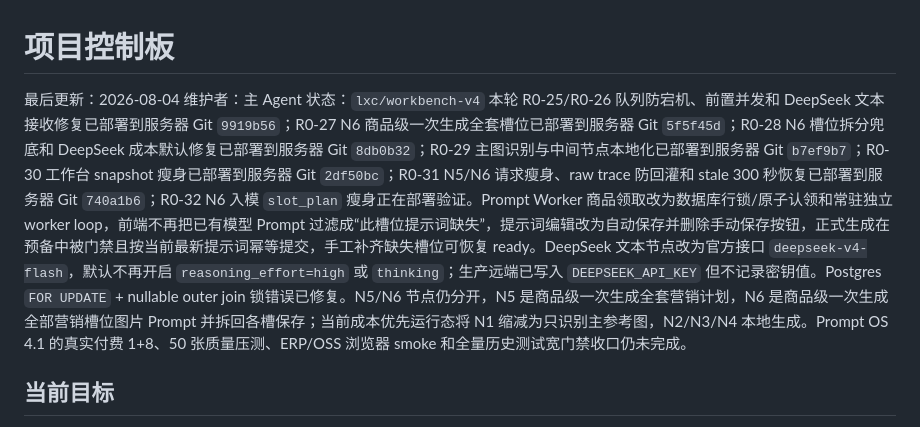
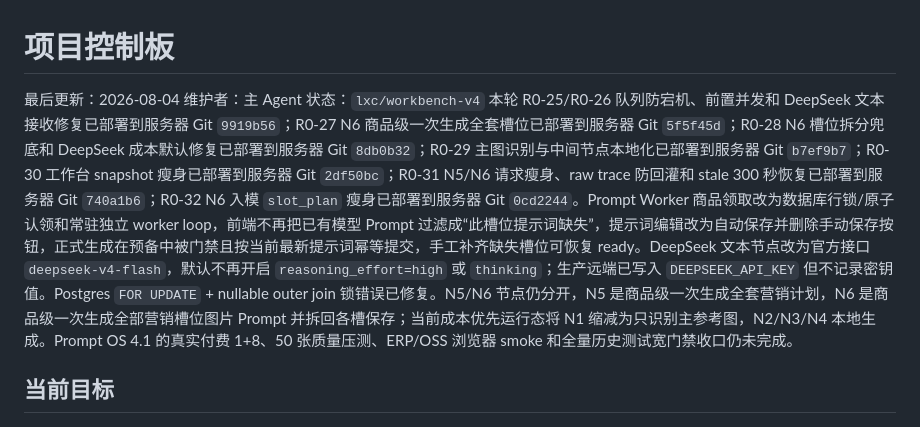
Before and after one commit to yuanZhang7777777/picturesGeneratePlatform, a Markdown page: docs/project/STATUS.md, the part around one of its changes. Drawn GitHub-style.

Commit message:
Record N6 payload deployment status

```diff
--- a/docs/project/STATUS.md
+++ b/docs/project/STATUS.md
@@ -2,7 +2,7 @@
 
 最后更新：2026-08-04
 维护者：主 Agent
-状态：`lxc/workbench-v4` 本轮 R0-25/R0-26 队列防宕机、前置并发和 DeepSeek 文本接收修复已部署到服务器 Git `9919b56`；R0-27 N6 商品级一次生成全套槽位已部署到服务器 Git `5f5f45d`；R0-28 N6 槽位拆分兜底和 DeepSeek 成本默认修复已部署到服务器 Git `8db0b32`；R0-29 主图识别与中间节点本地化已部署到服务器 Git `b7ef9b7`；R0-30 工作台 snapshot 瘦身已部署到服务器 Git `2df50bc`；R0-31 N5/N6 请求瘦身、raw trace 防回灌和 stale 300 秒恢复已部署到服务器 Git `740a1b6`；R0-32 N6 入模 `slot_plan` 瘦身正在部署验证。Prompt Worker 商品领取改为数据库行锁/原子认领和常驻独立 worker loop，前端不再把已有模型 Prompt 过滤成“此槽位提示词缺失”，提示词编辑改为自动保存并删除手动保存按钮，正式生成在预备中被门禁且按当前最新提示词幂等提交，手工补齐缺失槽位可恢复 ready。DeepSeek 文本节点改为官方接口 `deepseek-v4-flash`，默认不再开启 `reasoning_effort=high` 或 `thinking`；生产远端已写入 `DEEPSEEK_API_KEY` 但不记录密钥值。Postgres `FOR UPDATE` + nullable outer join 锁错误已修复。N5/N6 节点仍分开，N5 是商品级一次生成全套营销计划，N6 是商品级一次生成全部营销槽位图片 Prompt 并拆回各槽保存；当前成本优先运行态将 N1 缩减为只识别主参考图，N2/N3/N4 本地生成。Prompt OS 4.1 的真实付费 1+8、50 张质量压测、ERP/OSS 浏览器 smoke 和全量历史测试宽门禁收口仍未完成。
+状态：`lxc/workbench-v4` 本轮 R0-25/R0-26 队列防宕机、前置并发和 DeepSeek 文本接收修复已部署到服务器 Git `9919b56`；R0-27 N6 商品级一次生成全套槽位已部署到服务器 Git `5f5f45d`；R0-28 N6 槽位拆分兜底和 DeepSeek 成本默认修复已部署到服务器 Git `8db0b32`；R0-29 主图识别与中间节点本地化已部署到服务器 Git `b7ef9b7`；R0-30 工作台 snapshot 瘦身已部署到服务器 Git `2df50bc`；R0-31 N5/N6 请求瘦身、raw trace 防回灌和 stale 300 秒恢复已部署到服务器 Git `740a1b6`；R0-32 N6 入模 `slot_plan` 瘦身已部署到服务器 Git `0cd2244`。Prompt Worker 商品领取改为数据库行锁/原子认领和常驻独立 worker loop，前端不再把已有模型 Prompt 过滤成“此槽位提示词缺失”，提示词编辑改为自动保存并删除手动保存按钮，正式生成在预备中被门禁且按当前最新提示词幂等提交，手工补齐缺失槽位可恢复 ready。DeepSeek 文本节点改为官方接口 `deepseek-v4-flash`，默认不再开启 `reasoning_effort=high` 或 `thinking`；生产远端已写入 `DEEPSEEK_API_KEY` 但不记录密钥值。Postgres `FOR UPDATE` + nullable outer join 锁错误已修复。N5/N6 节点仍分开，N5 是商品级一次生成全套营销计划，N6 是商品级一次生成全部营销槽位图片 Prompt 并拆回各槽保存；当前成本优先运行态将 N1 缩减为只识别主参考图，N2/N3/N4 本地生成。Prompt OS 4.1 的真实付费 1+8、50 张质量压测、ERP/OSS 浏览器 smoke 和全量历史测试宽门禁收口仍未完成。
 
 ## 当前目标
 
```
Also changed, not shown: other parts of docs/project/STATUS.md (+1 -1 lines).
